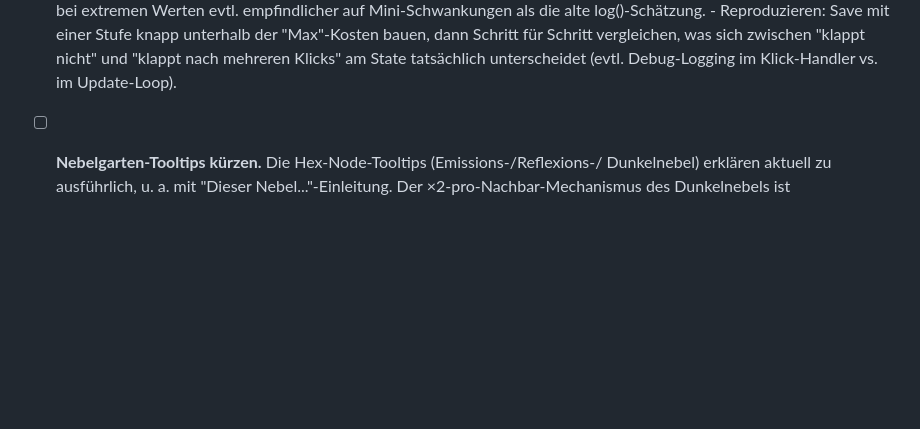
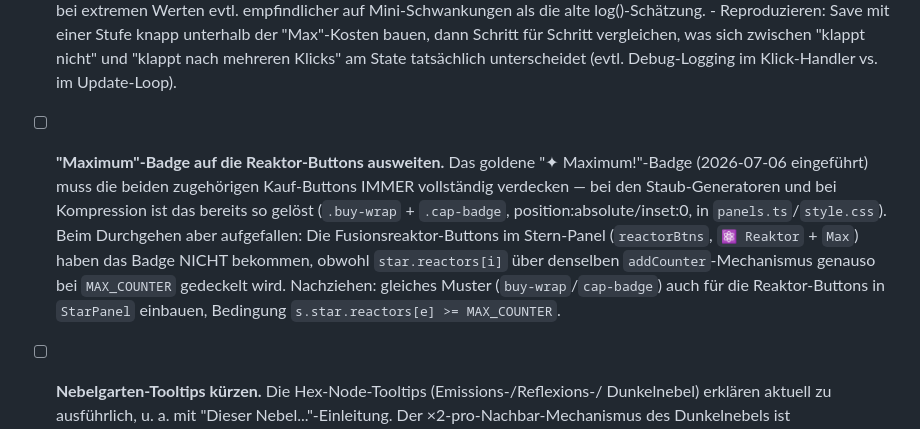
Before and after one commit to danielzaiser91/stardust-to-singularity, a Markdown page: todo.md, the part around the change. GitHub-like rendering; blank space fills up the shorter version.

Commit message:
Add todo: extend Maximum-badge overlay to reactor buy buttons
Found while reviewing: generators and compression got the cap-badge treatment
(badge covers both buy buttons once bought/compression hits MAX_COUNTER), but
the fusion reactor buttons in StarPanel use the same addCounter-capped counter
and never got it.

```diff
--- a/todo.md
+++ b/todo.md
@@ -21,6 +21,16 @@
         Schritt für Schritt vergleichen, was sich zwischen "klappt nicht" und "klappt nach
         mehreren Klicks" am State tatsächlich unterscheidet (evtl. Debug-Logging im
         Klick-Handler vs. im Update-Loop).
+
+- [ ] **"Maximum"-Badge auf die Reaktor-Buttons ausweiten.** Das goldene "✦ Maximum!"-Badge
+      (2026-07-06 eingeführt) muss die beiden zugehörigen Kauf-Buttons IMMER vollständig
+      verdecken — bei den Staub-Generatoren und bei Kompression ist das bereits so gelöst
+      (`.buy-wrap` + `.cap-badge`, position:absolute/inset:0, in `panels.ts`/`style.css`). Beim
+      Durchgehen aber aufgefallen: Die Fusionsreaktor-Buttons im Stern-Panel (`reactorBtns`,
+      `⚛ Reaktor` + `Max`) haben das Badge NICHT bekommen, obwohl `star.reactors[i]` über
+      denselben `addCounter`-Mechanismus genauso bei `MAX_COUNTER` gedeckelt wird. Nachziehen:
+      gleiches Muster (`buy-wrap`/`cap-badge`) auch für die Reaktor-Buttons in `StarPanel`
+      einbauen, Bedingung `s.star.reactors[e] >= MAX_COUNTER`.
 
 - [ ] **Nebelgarten-Tooltips kürzen.** Die Hex-Node-Tooltips (Emissions-/Reflexions-/
       Dunkelnebel) erklären aktuell zu ausführlich, u. a. mit "Dieser Nebel..."-Einleitung. Der
```
